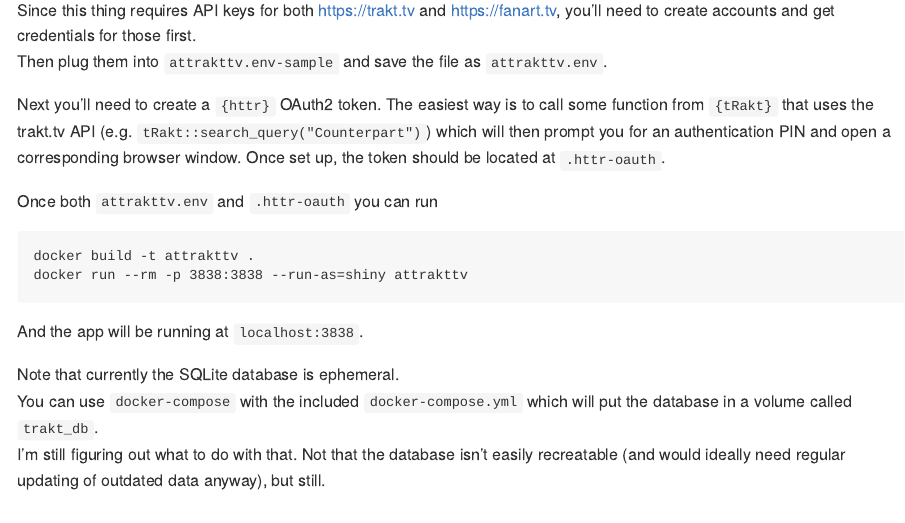
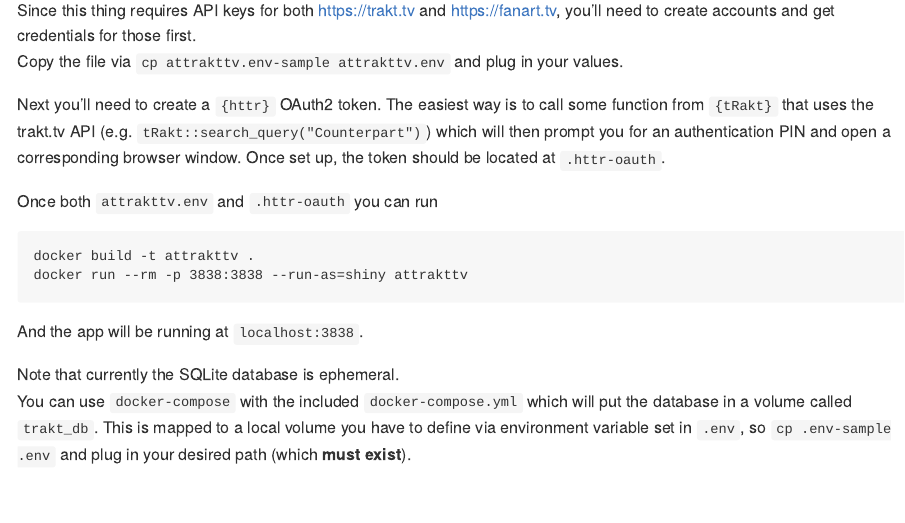
Before and after one commit to jemus42/attrakttv, an R Markdown document (README.Rmd): the page in a window 1100 px wide, from 820 px down. The pictures show the output file README.md that the author committed with the source, drawn offline in the style of GitHub.

Commit message:
Formatting

```diff
--- a/README.Rmd
+++ b/README.Rmd
@@ -44,7 +44,7 @@ The the downloaded show data is stored in a SQLite database located under `~/.lo
 ## Usage (Docker)
 
 Since this thing requires API keys for both https://trakt.tv and https://fanart.tv, you'll need to create accounts and get credentials for those first.
-Then plug them into `attrakttv.env-sample` and save the file as `attrakttv.env`.
+Copy the file via `cp attrakttv.env-sample attrakttv.env` and plug in your values.
 
 Next you'll need to create a `{httr}` OAuth2 token. The easiest way is to call some function from `{tRakt}` that uses the trakt.tv API (e.g. `tRakt::search_query("Counterpart")`) which will then prompt you for an authentication PIN and open a corresponding browser window. Once set up, the token should be located at `.httr-oauth`.
 
@@ -58,8 +58,7 @@ docker run --rm -p 3838:3838 --run-as=shiny attrakttv
 And the app will be running at `localhost:3838`.
 
 Note that currently the SQLite database is ephemeral.
-You can use `docker-compose` with the included `docker-compose.yml` which will put the database in a volume called `trakt_db`.
-I'm still figuring out what to do with that. Not that the database isn't easily recreatable (and would ideally need regular updating of outdated data anyway), but still.
+You can use `docker-compose` with the included `docker-compose.yml` which will put the database in a volume called `trakt_db`. This is mapped to a local volume you have to define via environment variable set in `.env`, so `cp .env-sample .env` and plug in your desired path (which **must exist**).
 
 ## Code of Conduct
 
--- a/docker-compose.yml
+++ b/docker-compose.yml
@@ -18,7 +18,7 @@ services:
       - 'shiny_logs:/var/log/shiny-server'
       - type: volume
         source: trakt_db
-        target: /home/shiny/
+        target: /home/shiny
         volume:
           nocopy: true
 
```
Also changed, not shown: README.md.
